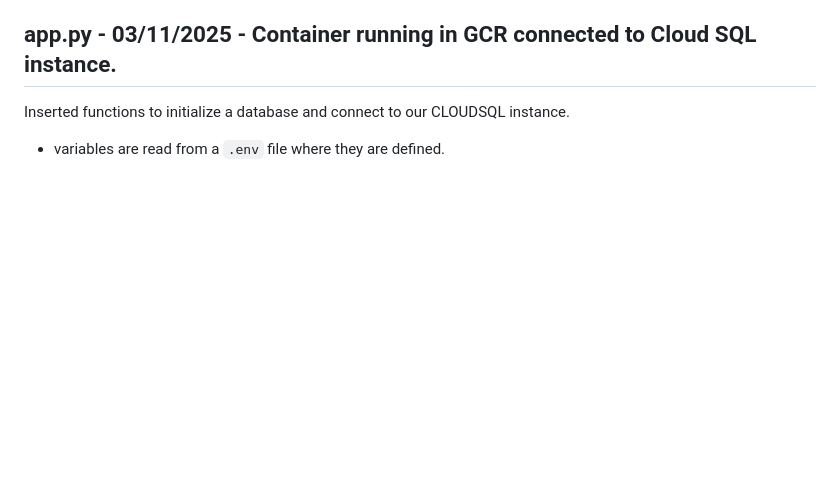
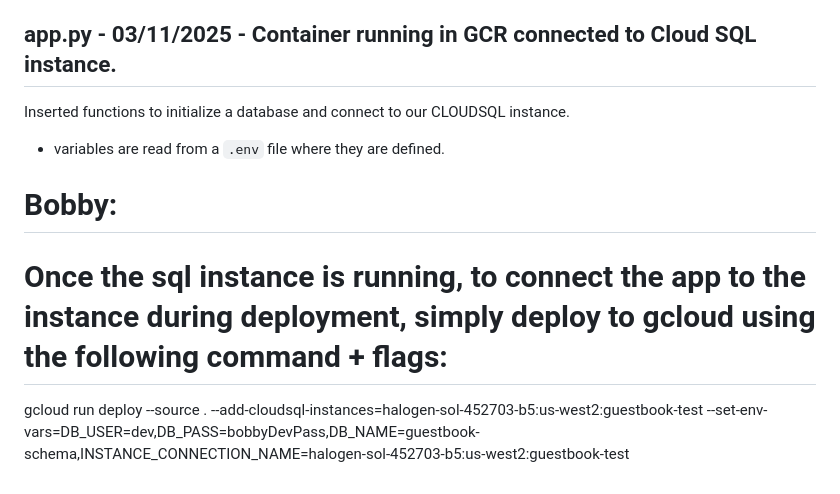
Before and after one commit to canguiano13/roll-call, a Markdown page: howto.md, the part around the change. Rendered like a GitHub page; blank space fills up the shorter version.

Commit message:
Added info for how to connect to our sql instance upon deployment

```diff
--- a/howto.md
+++ b/howto.md
@@ -65,3 +65,8 @@ Started working on a `build-and-deploy.sh` script file that should eventually al
 ## app.py - 03/11/2025 - Container running in GCR connected to Cloud SQL instance.
 Inserted functions to initialize a database and connect to our CLOUDSQL instance.
 - variables are read from a `.env` file where they are defined.
+
+
+# Bobby:
+# Once the sql instance is running, to connect the app to the instance during deployment, simply deploy to gcloud using the following command + flags:
+gcloud run deploy   --source .   --add-cloudsql-instances=halogen-sol-452703-b5:us-west2:guestbook-test   --set-env-vars=DB_USER=dev,DB_PASS=bobbyDevPass,DB_NAME=guestbook-schema,INSTANCE_CONNECTION_NAME=halogen-sol-452703-b5:us-west2:guestbook-test
```
